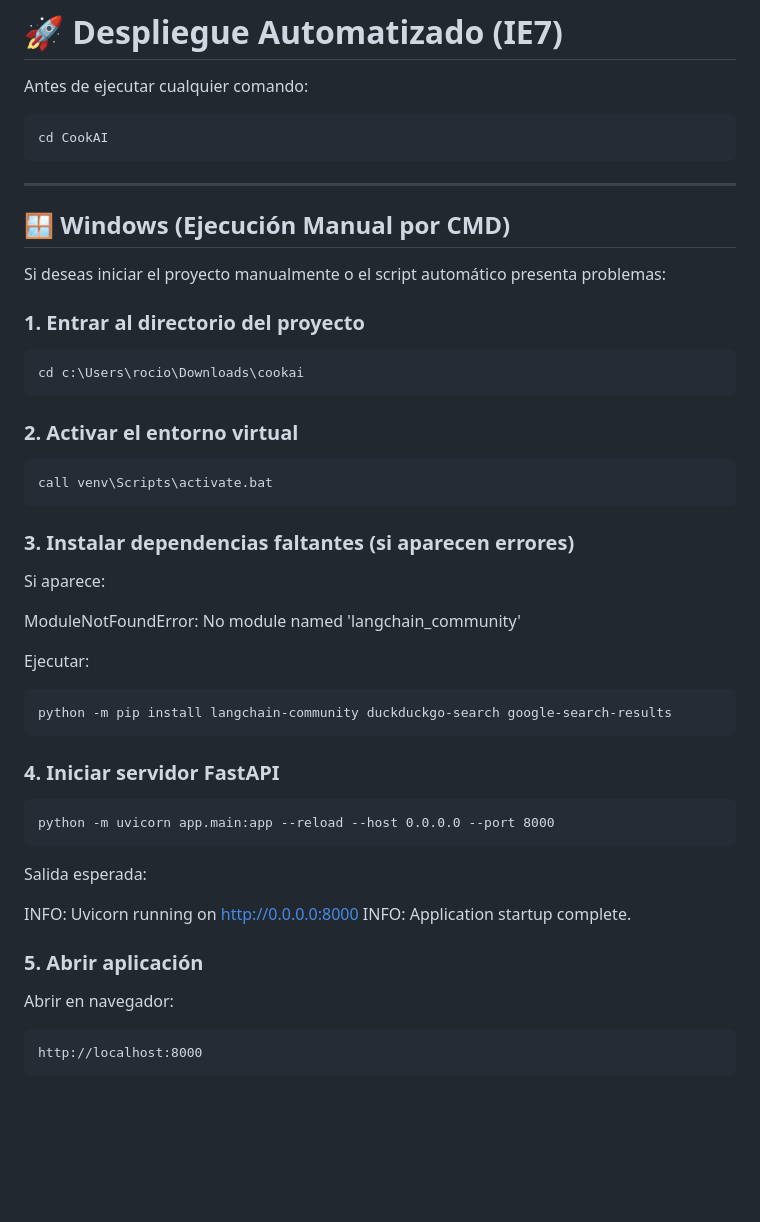
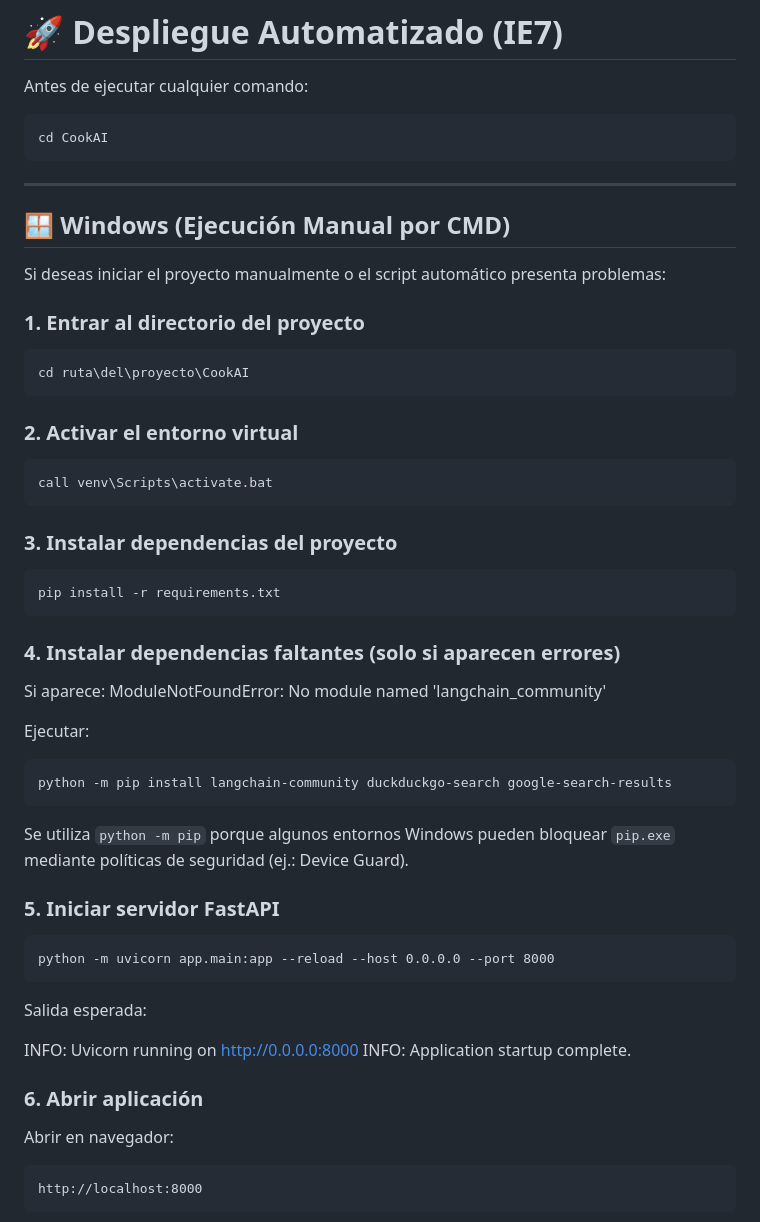
Before and after one commit to Roc-Mun/CookAi, a Markdown page: README.md, the part around the change. GitHub-like rendering; blank space fills up the shorter version.

````diff
--- a/README.md
+++ b/README.md
@@ -149,7 +149,6 @@ cd CookAI
 ```
 
 ---
-
 ## 🪟 Windows (Ejecución Manual por CMD)
 
 Si deseas iniciar el proyecto manualmente o el script automático presenta problemas:
@@ -157,7 +156,7 @@ Si deseas iniciar el proyecto manualmente o el script automático presenta probl
 ### 1. Entrar al directorio del proyecto
 
 ```cmd
-cd c:\Users\rocio\Downloads\cookai
+cd ruta\del\proyecto\CookAI
 ```
 
 ### 2. Activar el entorno virtual
@@ -166,10 +165,15 @@ cd c:\Users\rocio\Downloads\cookai
 call venv\Scripts\activate.bat
 ```
 
-### 3. Instalar dependencias faltantes (si aparecen errores)
+### 3. Instalar dependencias del proyecto
+
+```cmd
+pip install -r requirements.txt
+```
+
+### 4. Instalar dependencias faltantes (solo si aparecen errores)
 
 Si aparece:
-
 ModuleNotFoundError: No module named 'langchain_community'
 
 Ejecutar:
@@ -178,7 +182,9 @@ Ejecutar:
 python -m pip install langchain-community duckduckgo-search google-search-results
 ```
 
-### 4. Iniciar servidor FastAPI
+Se utiliza `python -m pip` porque algunos entornos Windows pueden bloquear `pip.exe` mediante políticas de seguridad (ej.: Device Guard).
+
+### 5. Iniciar servidor FastAPI
 
 ```cmd
 python -m uvicorn app.main:app --reload --host 0.0.0.0 --port 8000
@@ -189,7 +195,8 @@ Salida esperada:
 INFO: Uvicorn running on http://0.0.0.0:8000
 INFO: Application startup complete.
 
-### 5. Abrir aplicación
+
+### 6. Abrir aplicación
 
 Abrir en navegador:
 
````
